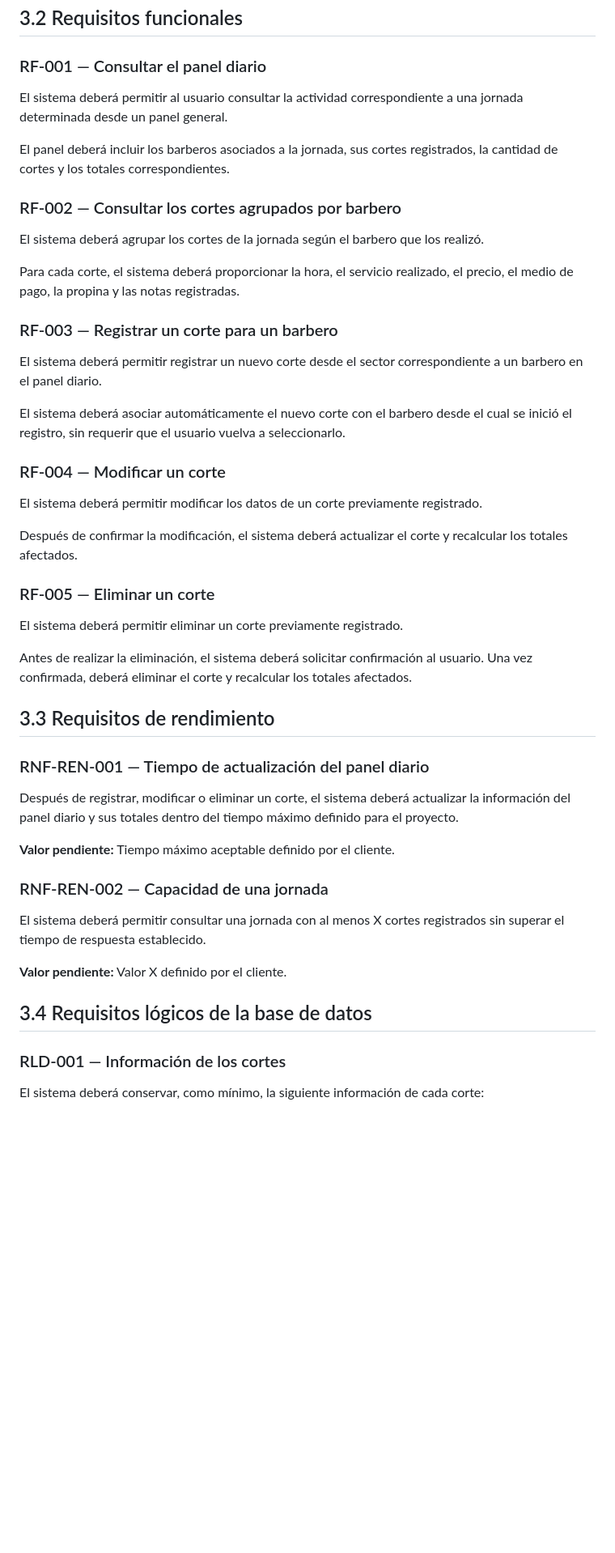
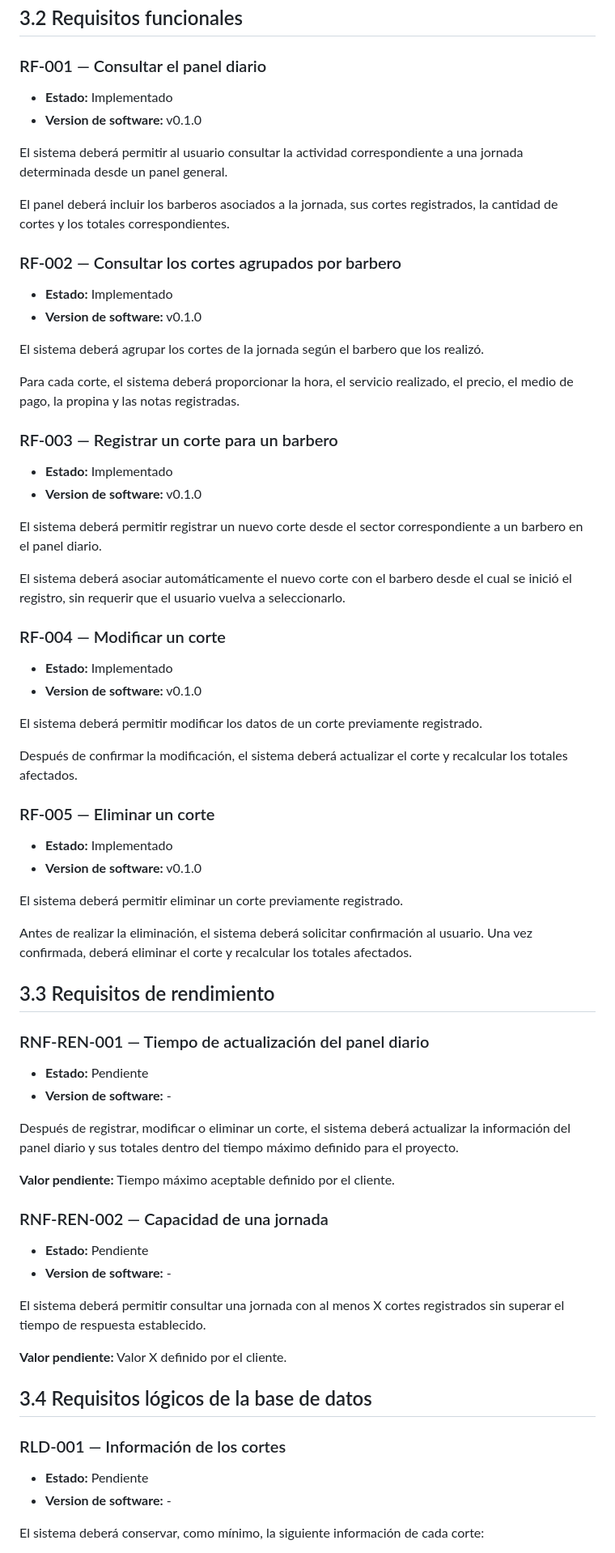
Before and after one commit to BrianGelhorn/TheLuxe, a Markdown page: docs/requirements.md, the part around one of its changes. Shown at 81% size. Drawn GitHub-style; blank space fills up the shorter version.

Commit message:
Updated status of Requirements

```diff
--- a/docs/requirements.md
+++ b/docs/requirements.md
@@ -155,6 +155,9 @@ mecanismo— se encuentra pendiente de definición.
 
 ### RF-001 — Consultar el panel diario
 
+- **Estado:** Implementado
+- **Version de software:** v0.1.0
+
 El sistema deberá permitir al usuario consultar la actividad correspondiente
 a una jornada determinada desde un panel general.
 
@@ -162,6 +165,9 @@ El panel deberá incluir los barberos asociados a la jornada, sus cortes
 registrados, la cantidad de cortes y los totales correspondientes.
 
 ### RF-002 — Consultar los cortes agrupados por barbero
+
+- **Estado:** Implementado
+- **Version de software:** v0.1.0
 
 El sistema deberá agrupar los cortes de la jornada según el barbero que los
 realizó.
@@ -171,6 +177,9 @@ el precio, el medio de pago, la propina y las notas registradas.
 
 ### RF-003 — Registrar un corte para un barbero
 
+- **Estado:** Implementado
+- **Version de software:** v0.1.0
+
 El sistema deberá permitir registrar un nuevo corte desde el sector
 correspondiente a un barbero en el panel diario.
 
@@ -179,6 +188,9 @@ el cual se inició el registro, sin requerir que el usuario vuelva a seleccionar
 
 ### RF-004 — Modificar un corte
 
+- **Estado:** Implementado
+- **Version de software:** v0.1.0
+
 El sistema deberá permitir modificar los datos de un corte previamente
 registrado.
 
@@ -186,6 +198,9 @@ Después de confirmar la modificación, el sistema deberá actualizar el corte
 y recalcular los totales afectados.
 
 ### RF-005 — Eliminar un corte
+
+- **Estado:** Implementado
+- **Version de software:** v0.1.0
 
 El sistema deberá permitir eliminar un corte previamente registrado.
 
@@ -197,6 +212,9 @@ totales afectados.
 
 ### RNF-REN-001 — Tiempo de actualización del panel diario
 
+- **Estado:** Pendiente
+- **Version de software:** -
+
 Después de registrar, modificar o eliminar un corte, el sistema deberá
 actualizar la información del panel diario y sus totales dentro del tiempo
 máximo definido para el proyecto.
@@ -204,6 +222,9 @@ máximo definido para el proyecto.
 **Valor pendiente:** Tiempo máximo aceptable definido por el cliente.
 
 ### RNF-REN-002 — Capacidad de una jornada
+
+- **Estado:** Pendiente
+- **Version de software:** -
 
 El sistema deberá permitir consultar una jornada con al menos X
 cortes registrados sin superar el tiempo de respuesta establecido.
@@ -213,6 +234,9 @@ cortes registrados sin superar el tiempo de respuesta establecido.
 ## 3.4 Requisitos lógicos de la base de datos
 
 ### RLD-001 — Información de los cortes
+
+- **Estado:** Pendiente
+- **Version de software:** -
 
 El sistema deberá conservar, como mínimo, la siguiente información de cada
 corte:
```
Also changed, not shown: other parts of docs/requirements.md (+12 -0 lines).
